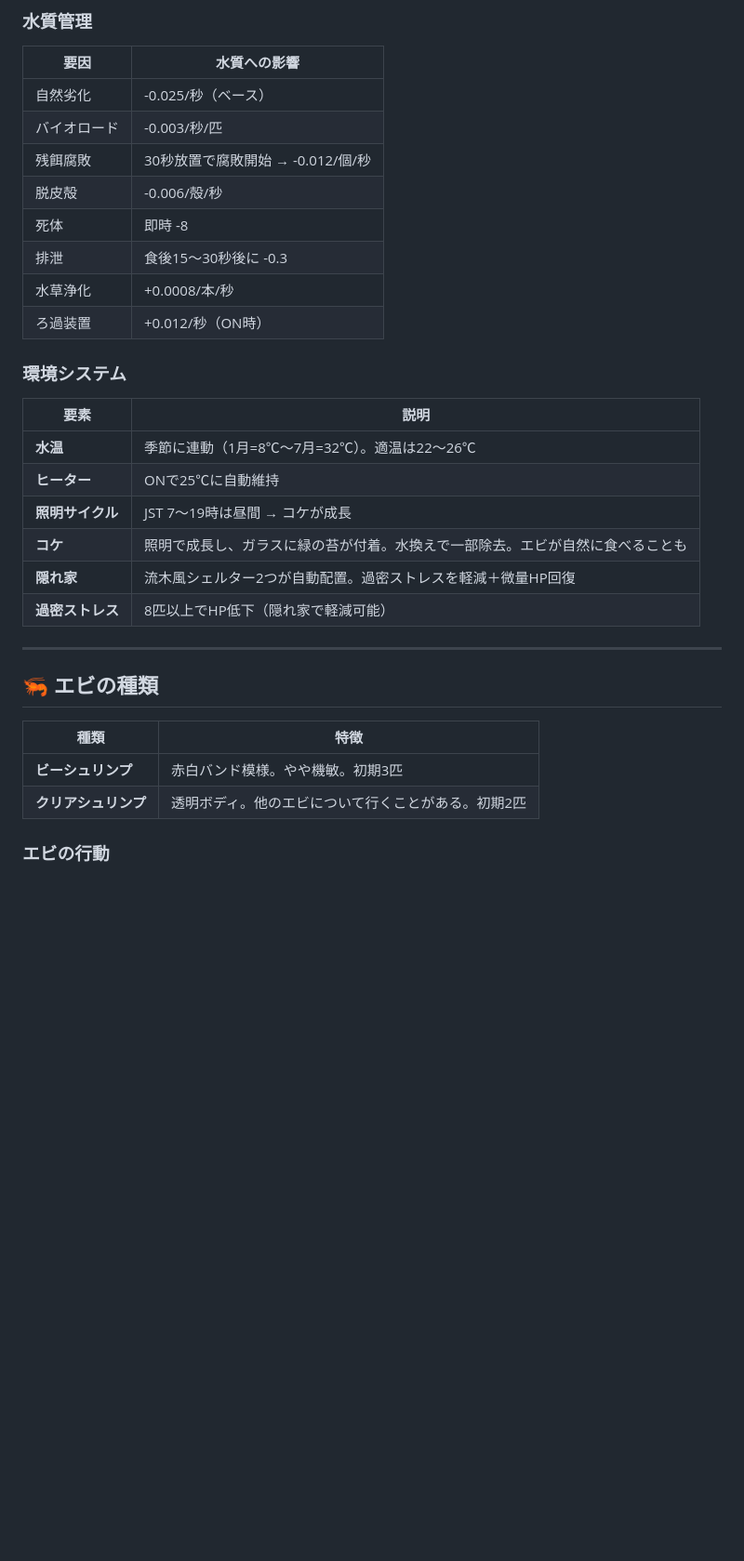
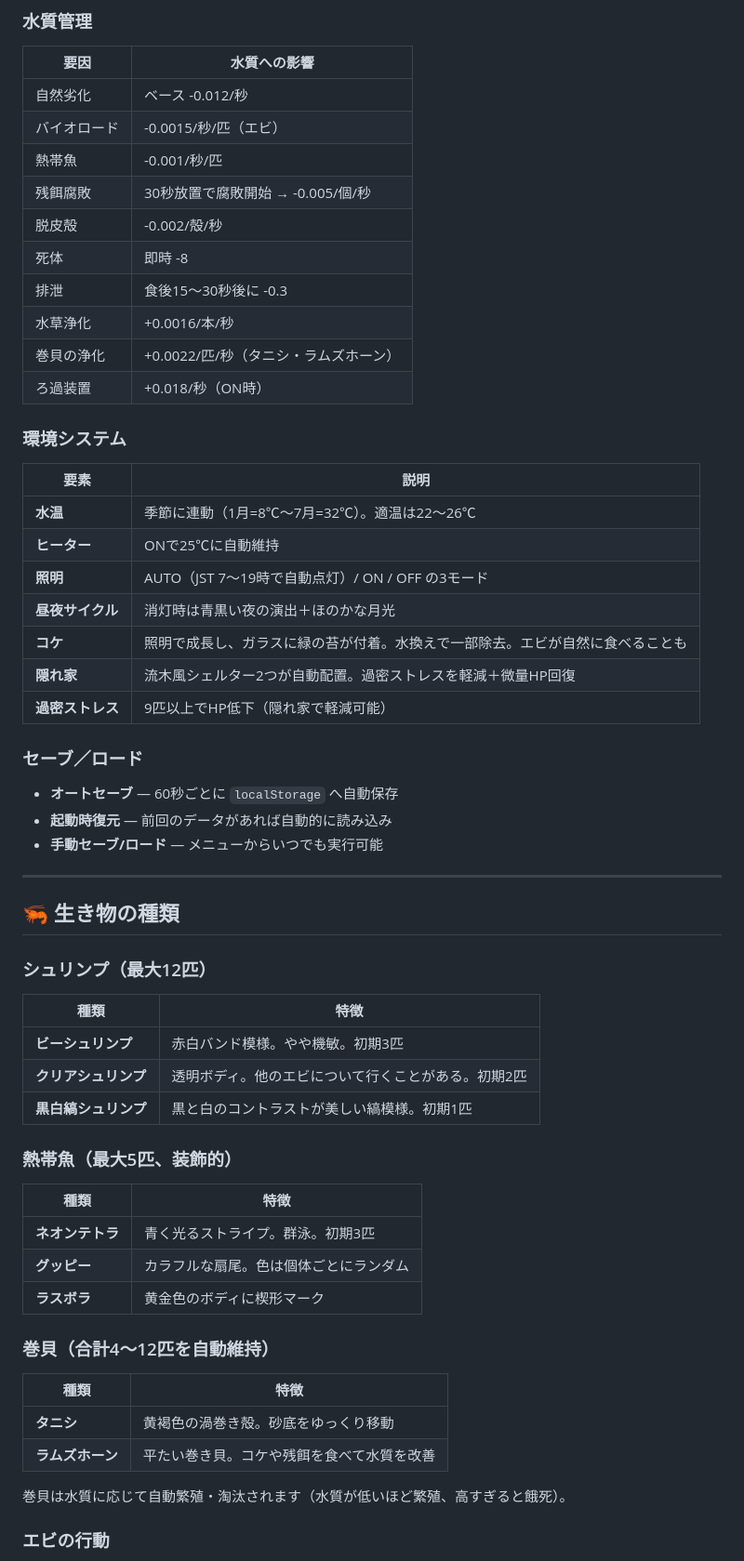
Before and after one commit to junia2009/my_aquarium, a Markdown page: README.md, the part around one of its changes. Shown at 93% size. GitHub-like rendering; blank space fills up the shorter version.

```diff
--- a/README.md
+++ b/README.md
@@ -50,33 +64,58 @@ Canvas 2D で描画された美しい水槽の中で、ビーシュリンプと
 ### 水質管理
 | 要因 | 水質への影響 |
 |------|-------------|
-| 自然劣化 | -0.025/秒（ベース） |
-| バイオロード | -0.003/秒/匹 |
-| 残餌腐敗 | 30秒放置で腐敗開始 → -0.012/個/秒 |
-| 脱皮殻 | -0.006/殻/秒 |
+| 自然劣化 | ベース -0.012/秒 |
+| バイオロード | -0.0015/秒/匹（エビ） |
+| 熱帯魚 | -0.001/秒/匹 |
+| 残餌腐敗 | 30秒放置で腐敗開始 → -0.005/個/秒 |
+| 脱皮殻 | -0.002/殻/秒 |
 | 死体 | 即時 -8 |
 | 排泄 | 食後15〜30秒後に -0.3 |
-| 水草浄化 | +0.0008/本/秒 |
-| ろ過装置 | +0.012/秒（ON時） |
+| 水草浄化 | +0.0016/本/秒 |
+| 巻貝の浄化 | +0.0022/匹/秒（タニシ・ラムズホーン） |
+| ろ過装置 | +0.018/秒（ON時） |
 
 ### 環境システム
 | 要素 | 説明 |
 |------|------|
 | **水温** | 季節に連動（1月=8℃〜7月=32℃）。適温は22〜26℃ |
 | **ヒーター** | ONで25℃に自動維持 |
-| **照明サイクル** | JST 7〜19時は昼間 → コケが成長 |
+| **照明** | AUTO（JST 7〜19時で自動点灯）/ ON / OFF の3モード |
+| **昼夜サイクル** | 消灯時は青黒い夜の演出＋ほのかな月光 |
 | **コケ** | 照明で成長し、ガラスに緑の苔が付着。水換えで一部除去。エビが自然に食べることも |
 | **隠れ家** | 流木風シェルター2つが自動配置。過密ストレスを軽減＋微量HP回復 |
-| **過密ストレス** | 8匹以上でHP低下（隠れ家で軽減可能） |
+| **過密ストレス** | 9匹以上でHP低下（隠れ家で軽減可能） |
+
+### セーブ／ロード
+- **オートセーブ** — 60秒ごとに `localStorage` へ自動保存
+- **起動時復元** — 前回のデータがあれば自動的に読み込み
+- **手動セーブ/ロード** — メニューからいつでも実行可能
 
 ---
 
-## 🦐 エビの種類
+## 🦐 生き物の種類
 
+### シュリンプ（最大12匹）
 | 種類 | 特徴 |
 |------|------|
 | **ビーシュリンプ** | 赤白バンド模様。やや機敏。初期3匹 |
 | **クリアシュリンプ** | 透明ボディ。他のエビについて行くことがある。初期2匹 |
+| **黒白縞シュリンプ** | 黒と白のコントラストが美しい縞模様。初期1匹 |
+
+### 熱帯魚（最大5匹、装飾的）
+| 種類 | 特徴 |
+|------|------|
+| **ネオンテトラ** | 青く光るストライプ。群泳。初期3匹 |
+| **グッピー** | カラフルな扇尾。色は個体ごとにランダム |
+| **ラスボラ** | 黄金色のボディに楔形マーク |
+
+### 巻貝（合計4〜12匹を自動維持）
+| 種類 | 特徴 |
+|------|------|
+| **タニシ** | 黄褐色の渦巻き殻。砂底をゆっくり移動 |
+| **ラムズホーン** | 平たい巻き貝。コケや残餌を食べて水質を改善 |
+
+巻貝は水質に応じて自動繁殖・淘汰されます（水質が低いほど繁殖、高すぎると餓死）。
 
 ### エビの行動
 - **ツマツマ** — 前脚で地面をつつく
```
Also changed, not shown: other parts of README.md (+36 -15 lines).
